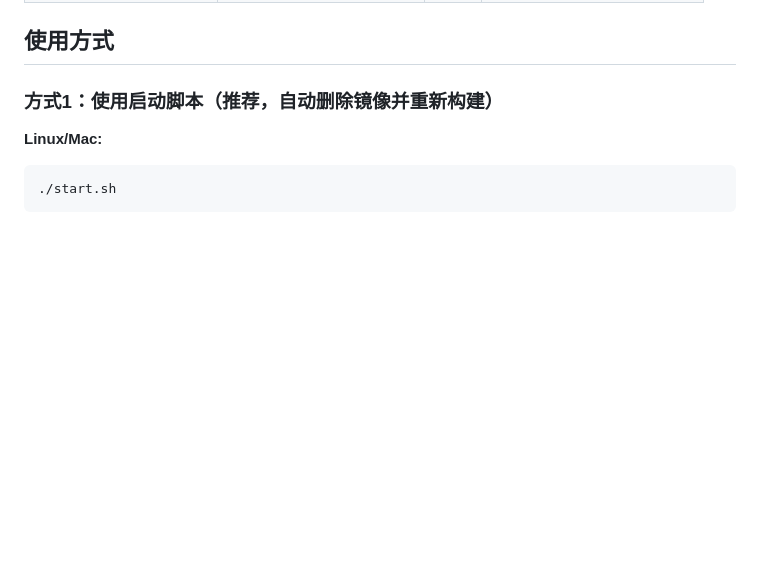
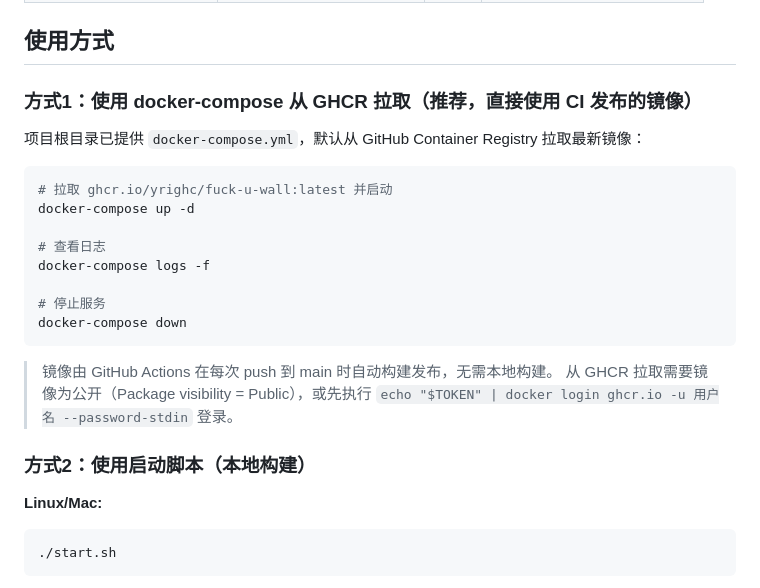
Before and after one commit to Yrighc/fuck-u-wall, a Markdown page: README_DOCKER.md, the part around one of its changes. Drawn GitHub-style; blank space fills up the shorter version.

````diff
--- a/README_DOCKER.md
+++ b/README_DOCKER.md
@@ -15,7 +15,26 @@
 
 ## 使用方式
 
-### 方式1：使用启动脚本（推荐，自动删除镜像并重新构建）
+### 方式1：使用 docker-compose 从 GHCR 拉取（推荐，直接使用 CI 发布的镜像）
+
+项目根目录已提供 `docker-compose.yml`，默认从 GitHub Container Registry 拉取最新镜像：
+
+```bash
+# 拉取 ghcr.io/yrighc/fuck-u-wall:latest 并启动
+docker-compose up -d
+
+# 查看日志
+docker-compose logs -f
+
+# 停止服务
+docker-compose down
+```
+
+> 镜像由 GitHub Actions 在每次 push 到 main 时自动构建发布，无需本地构建。
+> 从 GHCR 拉取需要镜像为公开（Package visibility = Public），或先执行
+> `echo "$TOKEN" | docker login ghcr.io -u 用户名 --password-stdin` 登录。
+
+### 方式2：使用启动脚本（本地构建）
 
 **Linux/Mac:**
 ```bash
````
Also changed, not shown: other parts of README_DOCKER.md (+12 -17 lines), README.md (+6 -3 lines).
